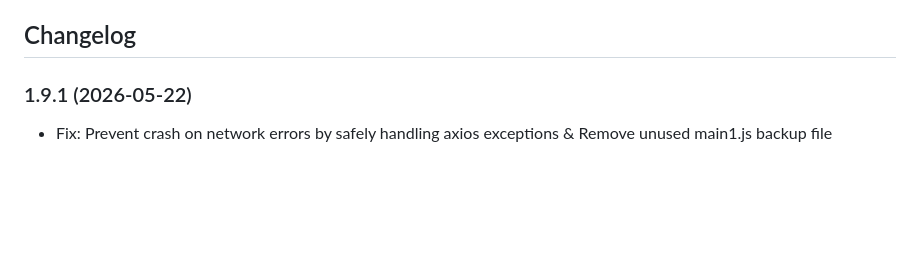
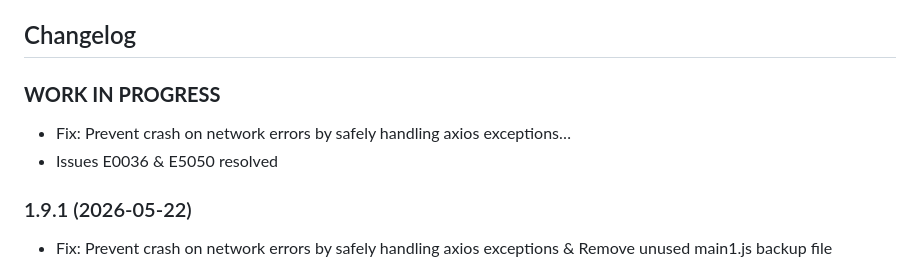
Before and after one commit to ltspicer/ioBroker.heizoel24-mex, a Markdown page: README.md, the part around the change. Drawn GitHub-style; blank space fills up the shorter version.

Commit message:
Fix: Prevent crash on network errors by safely handling axios exceptions & Issues E0036 & E5050 resolved

```diff
--- a/README.md
+++ b/README.md
@@ -28,6 +28,12 @@ This is impractical, since that is in the middle of the heating season.<br>
 This adapter can calculate annual usage based on a specific month.<br>
 
 ## Changelog
+
+### **WORK IN PROGRESS**
+
+- Fix: Prevent crash on network errors by safely handling axios exceptions…
+- Issues E0036 & E5050 resolved
+
 ### 1.9.1 (2026-05-22)
 
 - Fix: Prevent crash on network errors by safely handling axios exceptions & Remove unused main1.js backup file
```
